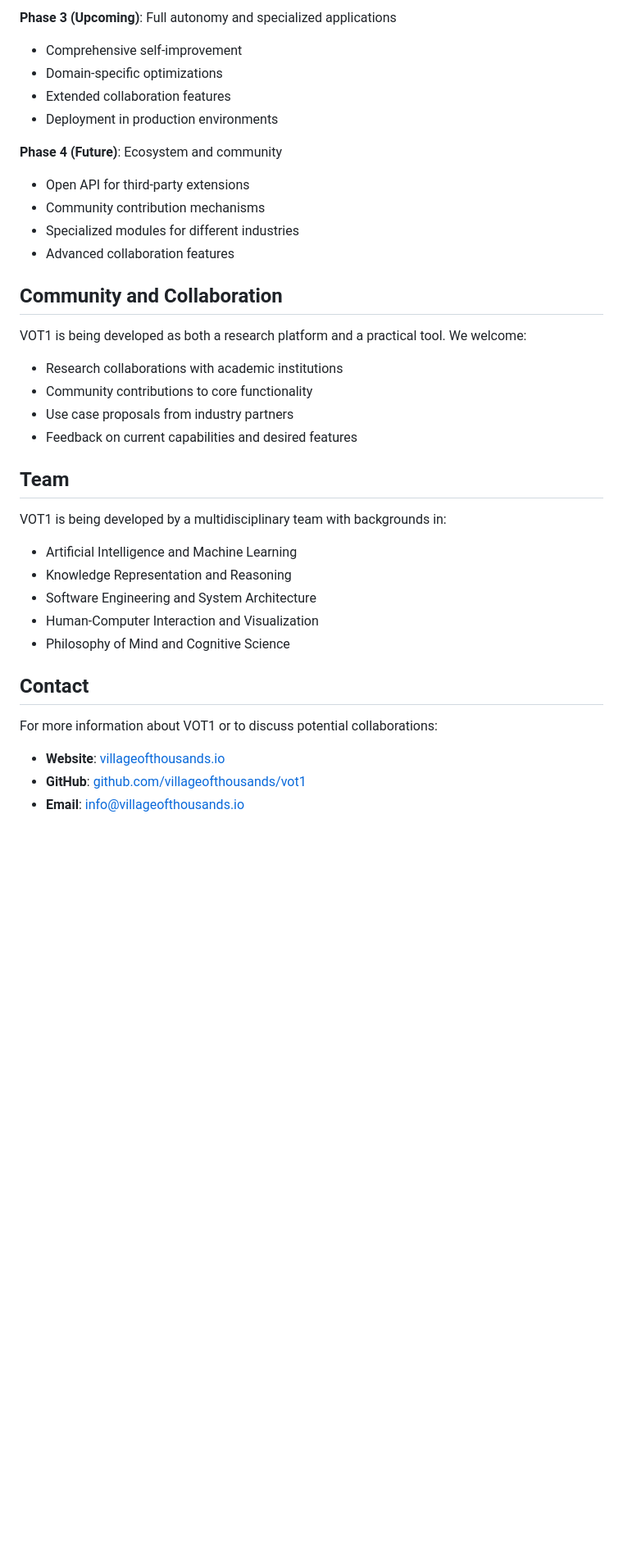
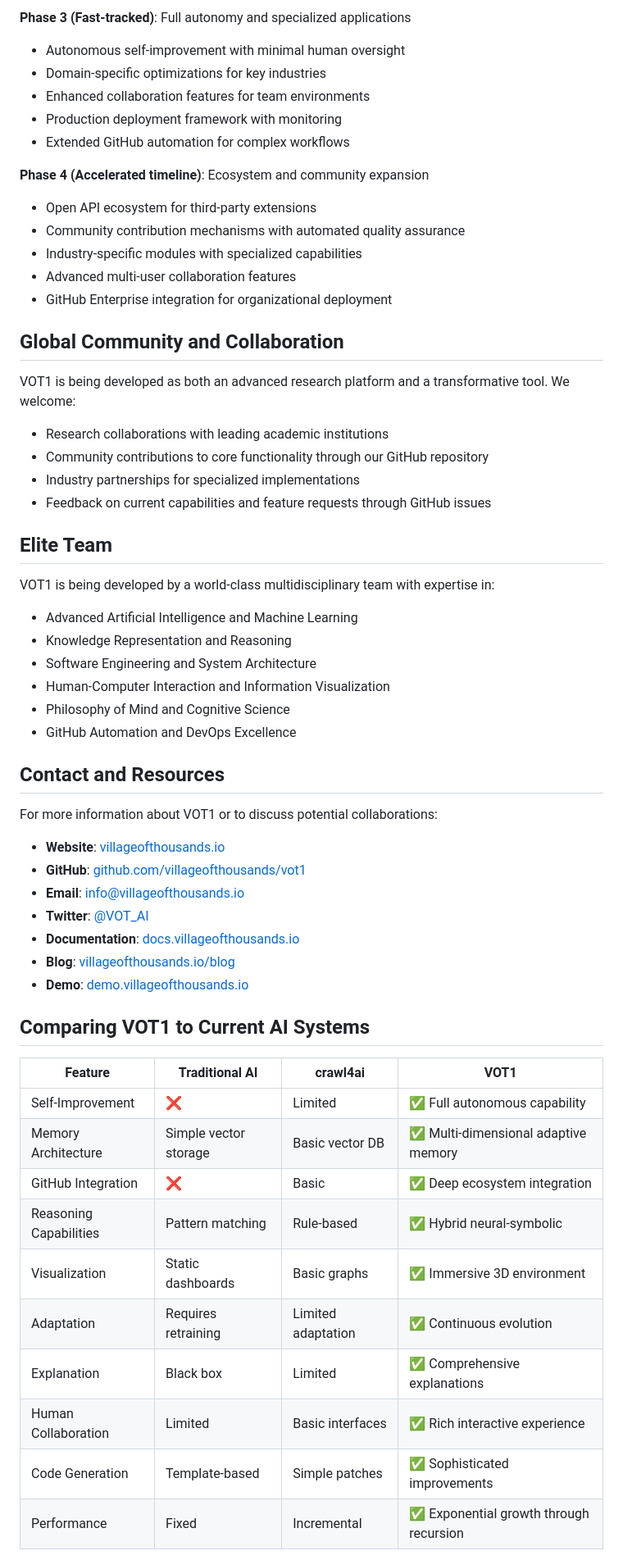
Before and after one commit to kabrony/vot1, a Markdown page: ABOUT.md, the part around the change printed below. Shown: that part at 82% size. Drawn GitHub-style; blank space fills up the shorter version.

```diff
--- a/ABOUT.md
+++ b/ABOUT.md
@@ -108,39 +118,62 @@ Our development is proceeding in several phases:
 
-**Phase 3 (Upcoming)**: Full autonomy and specialized applications
-- Comprehensive self-improvement
-- Domain-specific optimizations
-- Extended collaboration features
-- Deployment in production environments
+**Phase 3 (Fast-tracked)**: Full autonomy and specialized applications
+- Autonomous self-improvement with minimal human oversight
+- Domain-specific optimizations for key industries
+- Enhanced collaboration features for team environments
+- Production deployment framework with monitoring
+- Extended GitHub automation for complex workflows
 
-**Phase 4 (Future)**: Ecosystem and community
-- Open API for third-party extensions
-- Community contribution mechanisms
-- Specialized modules for different industries
-- Advanced collaboration features
+**Phase 4 (Accelerated timeline)**: Ecosystem and community expansion
+- Open API ecosystem for third-party extensions
+- Community contribution mechanisms with automated quality assurance
+- Industry-specific modules with specialized capabilities
+- Advanced multi-user collaboration features
+- GitHub Enterprise integration for organizational deployment
 
-## Community and Collaboration
+## Global Community and Collaboration
 
-VOT1 is being developed as both a research platform and a practical tool. We welcome:
+VOT1 is being developed as both an advanced research platform and a transformative tool. We welcome:
 
-- Research collaborations with academic institutions
-- Community contributions to core functionality
-- Use case proposals from industry partners
-- Feedback on current capabilities and desired features
+- Research collaborations with leading academic institutions
+- Community contributions to core functionality through our GitHub repository
+- Industry partnerships for specialized implementations
+- Feedback on current capabilities and feature requests through GitHub issues
 
-## Team
+## Elite Team
 
-VOT1 is being developed by a multidisciplinary team with backgrounds in:
+VOT1 is being developed by a world-class multidisciplinary team with expertise in:
 
-- Artificial Intelligence and Machine Learning
+- Advanced Artificial Intelligence and Machine Learning
 - Knowledge Representation and Reasoning
 - Software Engineering and System Architecture
-- Human-Computer Interaction and Visualization
+- Human-Computer Interaction and Information Visualization
 - Philosophy of Mind and Cognitive Science
+- GitHub Automation and DevOps Excellence
 
-## Contact
+## Contact and Resources
 
 For more information about VOT1 or to discuss potential collaborations:
 
 - **Website**: [villageofthousands.io](https://villageofthousands.io)
 - **GitHub**: [github.com/villageofthousands/vot1](https://github.com/villageofthousands/vot1)
 - **Email**: info@villageofthousands.io
+- **Twitter**: [@VOT_AI](https://twitter.com/VOT_AI)
+- **Documentation**: [docs.villageofthousands.io](https://docs.villageofthousands.io)
+- **Blog**: [villageofthousands.io/blog](https://villageofthousands.io/blog)
+- **Demo**: [demo.villageofthousands.io](https://demo.villageofthousands.io)
+
+## Comparing VOT1 to Current AI Systems
+
+| Feature | Traditional AI | crawl4ai | VOT1 |
+|---------|---------------|----------|------|
+| Self-Improvement | ❌ | Limited | ✅ Full autonomous capability |
+| Memory Architecture | Simple vector storage | Basic vector DB | ✅ Multi-dimensional adaptive memory |
+| GitHub Integration | ❌ | Basic | ✅ Deep ecosystem integration |
+| Reasoning Capabilities | Pattern matching | Rule-based | ✅ Hybrid neural-symbolic |
+| Visualization | Static dashboards | Basic graphs | ✅ Immersive 3D environment |
+| Adaptation | Requires retraining | Limited adaptation | ✅ Continuous evolution |
+| Explanation | Black box | Limited | ✅ Comprehensive explanations |
+| Human Collaboration | Limited | Basic interfaces | ✅ Rich interactive experience |
+| Code Generation | Template-based | Simple patches | ✅ Sophisticated improvements |
+| Performance | Fixed | Incremental | ✅ Exponential growth through recursion |
+
```
Also changed, not shown: other parts of ABOUT.md (+103 -70 lines).
